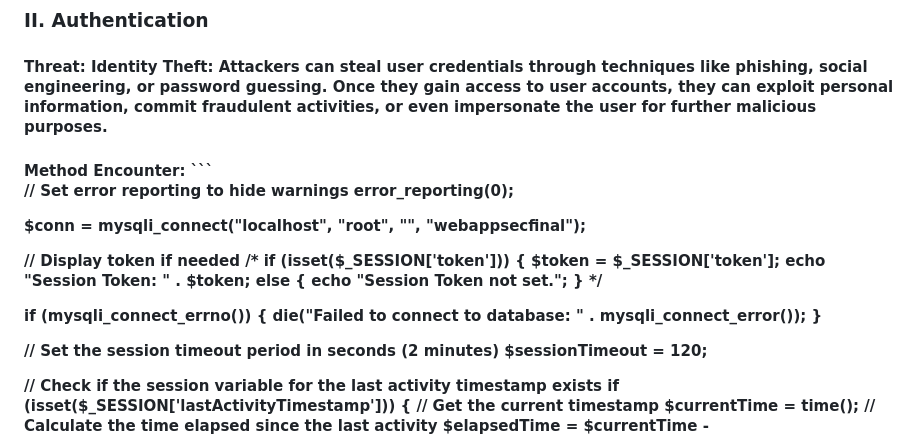
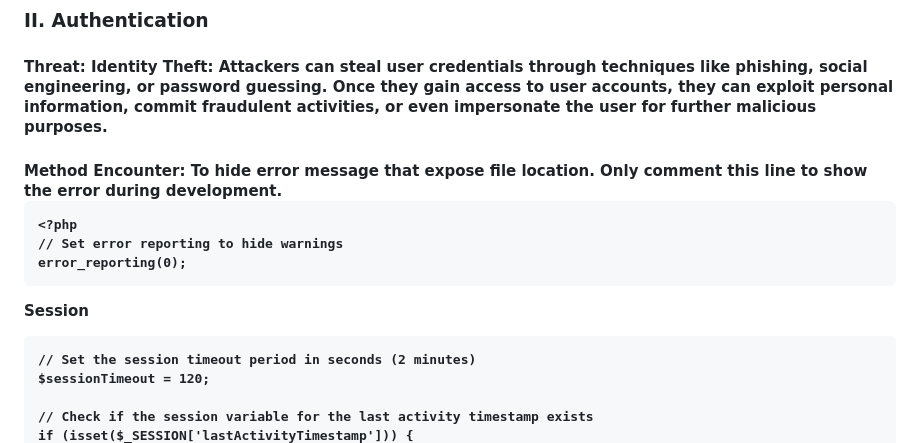
Before and after one commit to IrfanDanial1212/WASFinal_Assessment, a Markdown page: README.md, the part around the change. GitHub-like rendering.

Commit message:
Update README.md
Signed-off-by: IkramSolehin <104312453+IkramSolehin@users.noreply.github.com>

````diff
--- a/README.md
+++ b/README.md
@@ -85,27 +85,16 @@ III. Prevent any malicious attack such as SQL injection, XSS and CSRF from intef
 <H4>Threat: Identity Theft: Attackers can steal user credentials through techniques like phishing, social engineering, or password guessing. Once they gain access to user accounts, they can exploit personal information, commit fraudulent activities, or even impersonate the user for further malicious purposes. </H4>
 
 <H4>Method Encounter:
+To hide error message that expose file location. Only comment this line to show the error during development.
+
 ```
 <?php
-session_start();
-
 // Set error reporting to hide warnings
 error_reporting(0);
+```
+Session
 
-$conn = mysqli_connect("localhost", "root", "", "webappsecfinal");
-
-// Display token if needed
-/* if (isset($_SESSION['token'])) {
-    $token = $_SESSION['token'];
-    echo "Session Token: " . $token;
- else {
-    echo "Session Token not set.";
-} */
-
-if (mysqli_connect_errno()) {
-    die("Failed to connect to database: " . mysqli_connect_error());
-}
-
+```
 // Set the session timeout period in seconds (2 minutes)
 $sessionTimeout = 120;
 
````
